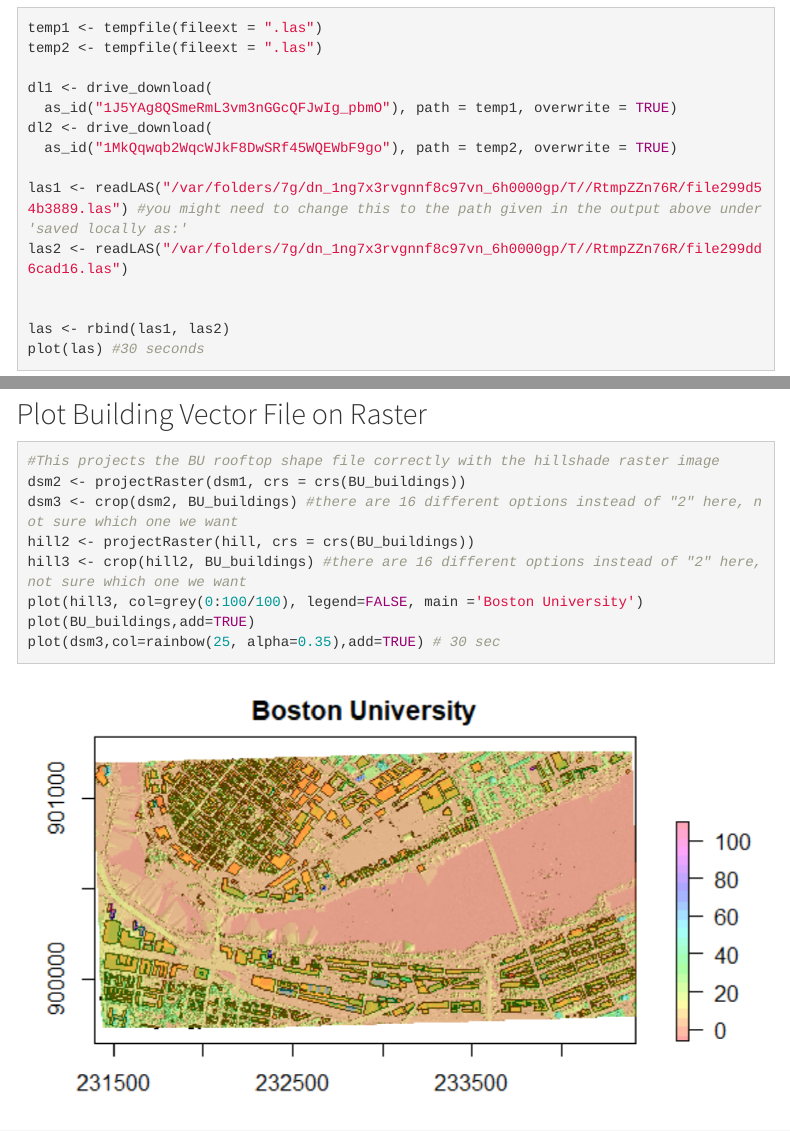
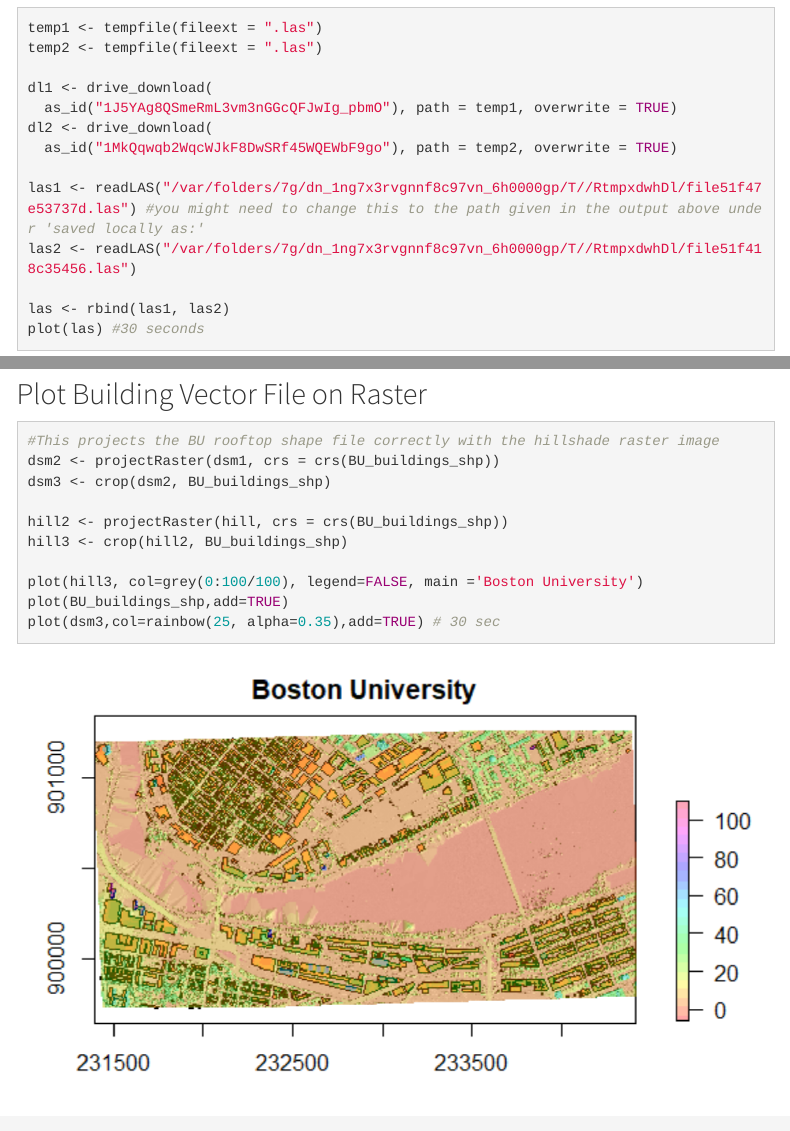
Before and after one commit to cjlw2020/GroupModule, an R Markdown document (GroupModuleMD.Rmd): the page in a window 1100 px wide, from 2200 px down, and a second part further down, joined at a grey line. Rendered offline with R 4.5, knitr and Pandoc, with nearby package versions; menus at the side of the page are left out.

Commit message:
small edits

````diff
--- a/GroupModuleMD.Rmd
+++ b/GroupModuleMD.Rmd
@@ -69,9 +69,8 @@
 dl2 <- drive_download(
   as_id("1MkQqwqb2WqcWJkF8DwSRf45WQEWbF9go"), path = temp2, overwrite = TRUE)
 
-las1 <- readLAS("/var/folders/7g/dn_1ng7x3rvgnnf8c97vn_6h0000gp/T//RtmpZZn76R/file299d54b3889.las") #you might need to change this to the path given in the output above under 'saved locally as:'
-las2 <- readLAS("/var/folders/7g/dn_1ng7x3rvgnnf8c97vn_6h0000gp/T//RtmpZZn76R/file299dd6cad16.las")
-
+las1 <- readLAS("/var/folders/7g/dn_1ng7x3rvgnnf8c97vn_6h0000gp/T//RtmpxdwhDl/file51f47e53737d.las") #you might need to change this to the path given in the output above under 'saved locally as:'
+las2 <- readLAS("/var/folders/7g/dn_1ng7x3rvgnnf8c97vn_6h0000gp/T//RtmpxdwhDl/file51f418c35456.las")
 
 las <- rbind(las1, las2)
 plot(las) #30 seconds
@@ -143,12 +142,14 @@
 
 ```{r eval = FALSE}
 #This projects the BU rooftop shape file correctly with the hillshade raster image
-dsm2 <- projectRaster(dsm1, crs = crs(BU_buildings))
-dsm3 <- crop(dsm2, BU_buildings) #there are 16 different options instead of "2" here, not sure which one we want
-hill2 <- projectRaster(hill, crs = crs(BU_buildings))
-hill3 <- crop(hill2, BU_buildings) #there are 16 different options instead of "2" here, not sure which one we want
+dsm2 <- projectRaster(dsm1, crs = crs(BU_buildings_shp))
+dsm3 <- crop(dsm2, BU_buildings_shp)
+
+hill2 <- projectRaster(hill, crs = crs(BU_buildings_shp))
+hill3 <- crop(hill2, BU_buildings_shp)
+
 plot(hill3, col=grey(0:100/100), legend=FALSE, main ='Boston University')
-plot(BU_buildings,add=TRUE)
+plot(BU_buildings_shp,add=TRUE)
 plot(dsm3,col=rainbow(25, alpha=0.35),add=TRUE) # 30 sec
 ```
 
````
Also changed, not shown: GroupModuleMD.Rmd (14 more changed lines).
